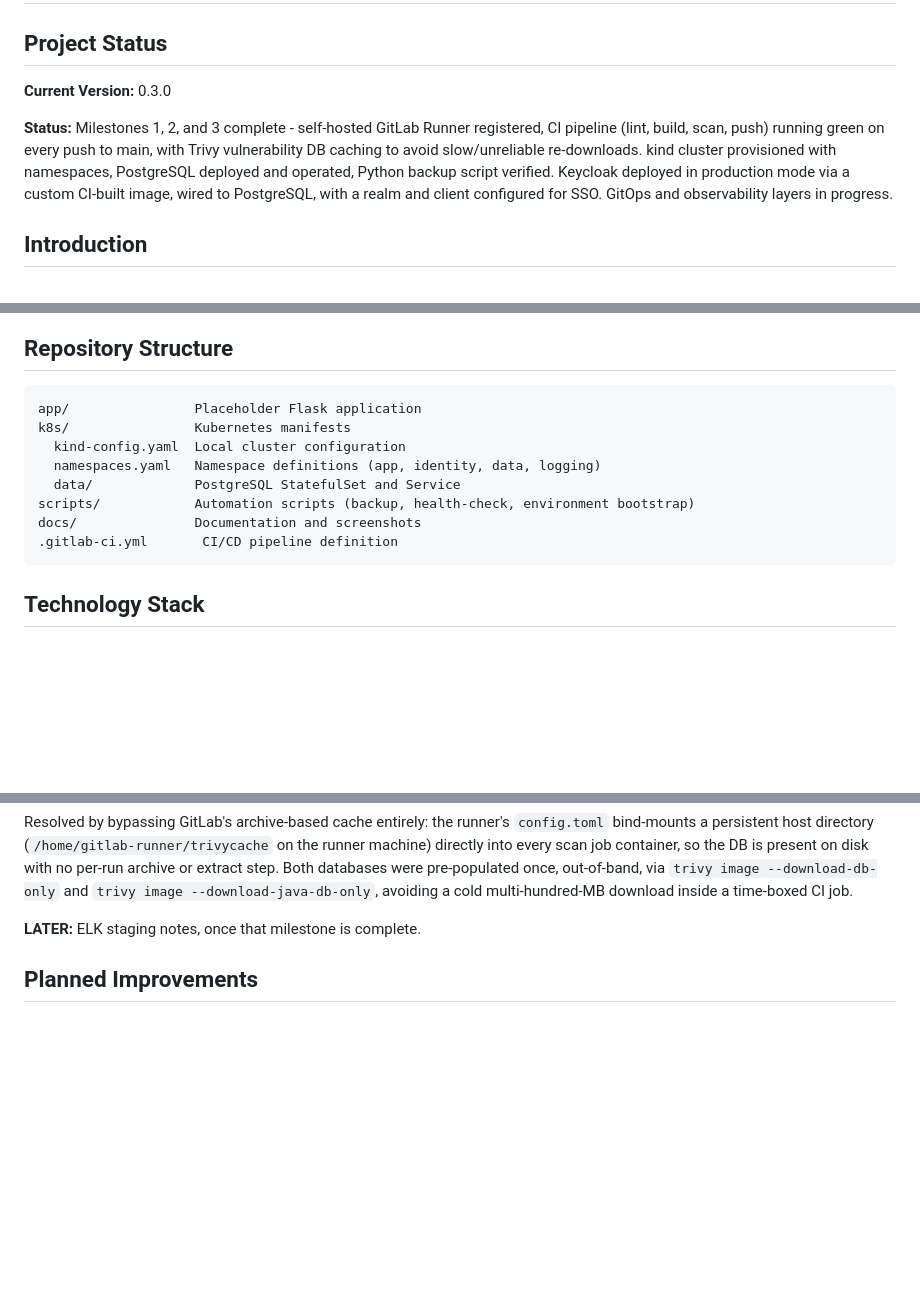
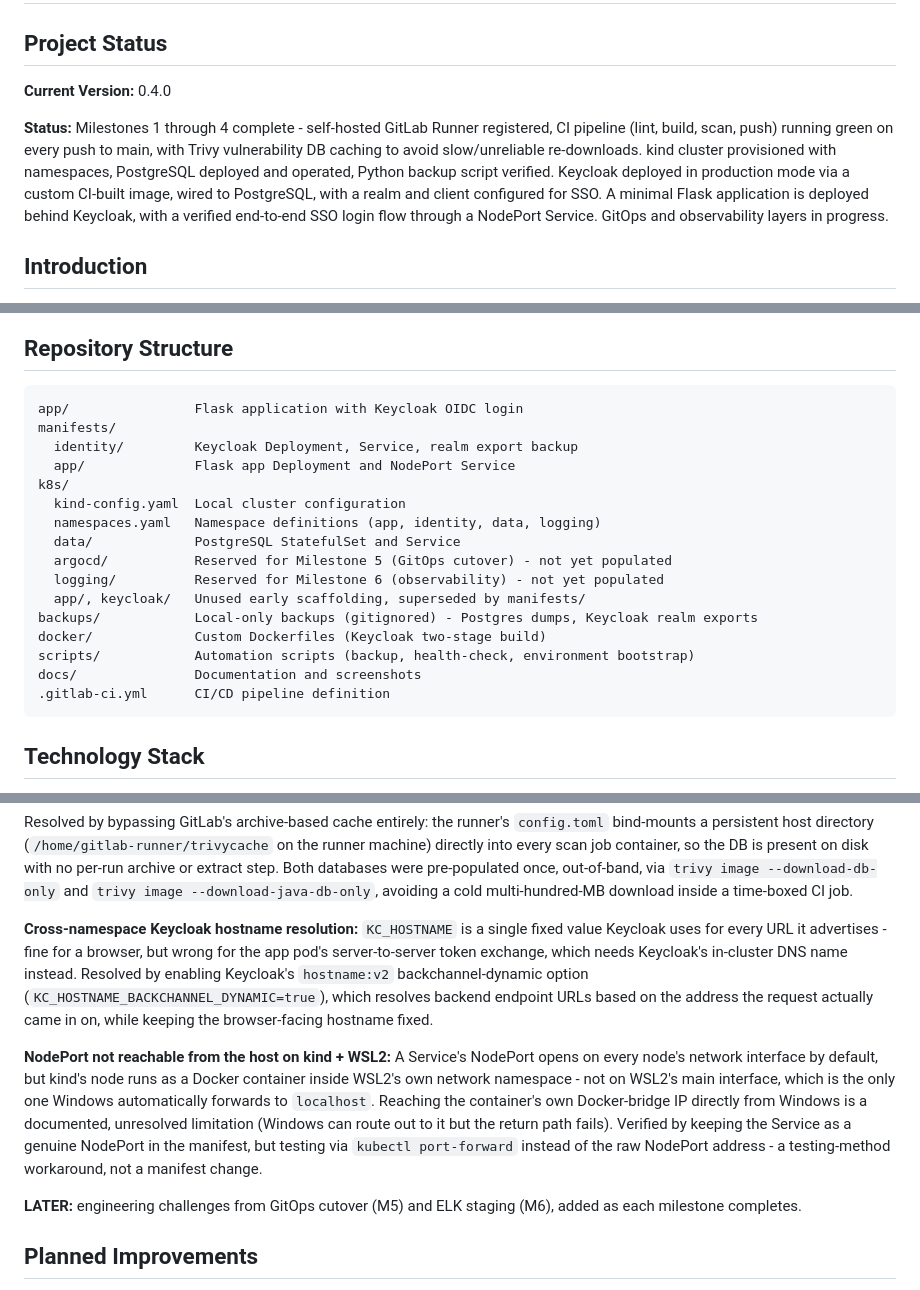
Before and after one commit to antoan-a-ignatov/k8s-identity-observability-platform, a Markdown page: README.md, 3 parts joined by grey strips. Drawn GitHub-style; blank space fills up the shorter version.

Commit message:
docs: update README to v0.4.0 for Milestone 4

````diff
--- a/README.md
+++ b/README.md
@@ -2,15 +2,17 @@
 
 ## Project Status
 
-**Current Version:** 0.3.0
+**Current Version:** 0.4.0
 
-**Status:** Milestones 1, 2, and 3 complete - self-hosted GitLab Runner registered,
+**Status:** Milestones 1 through 4 complete - self-hosted GitLab Runner registered,
 CI pipeline (lint, build, scan, push) running green on every push to main, with
 Trivy vulnerability DB caching to avoid slow/unreliable re-downloads. kind cluster
 provisioned with namespaces, PostgreSQL deployed and operated, Python backup
 script verified. Keycloak deployed in production mode via a custom CI-built
-image, wired to PostgreSQL, with a realm and client configured for SSO.
-GitOps and observability layers in progress.
+image, wired to PostgreSQL, with a realm and client configured for SSO. A minimal
+Flask application is deployed behind Keycloak, with a verified end-to-end SSO
+login flow through a NodePort Service. GitOps and observability layers in
+progress.
 
 ## Introduction
 
@@ -47,14 +70,22 @@ Kubernetes-based platform demonstrating GitOps deployment, centralized logging,
 ## Repository Structure
 
 ```
-app/                Placeholder Flask application
-k8s/                Kubernetes manifests
+app/                Flask application with Keycloak OIDC login
+manifests/
+  identity/         Keycloak Deployment, Service, realm export backup
+  app/              Flask app Deployment and NodePort Service
+k8s/
   kind-config.yaml  Local cluster configuration
   namespaces.yaml   Namespace definitions (app, identity, data, logging)
   data/             PostgreSQL StatefulSet and Service
+  argocd/           Reserved for Milestone 5 (GitOps cutover) - not yet populated
+  logging/          Reserved for Milestone 6 (observability) - not yet populated
+  app/, keycloak/   Unused early scaffolding, superseded by manifests/
+backups/            Local-only backups (gitignored) - Postgres dumps, Keycloak realm exports
+docker/             Custom Dockerfiles (Keycloak two-stage build)
 scripts/            Automation scripts (backup, health-check, environment bootstrap)
 docs/               Documentation and screenshots
-.gitlab-ci.yml       CI/CD pipeline definition
+.gitlab-ci.yml      CI/CD pipeline definition
 ```
 
 ## Technology Stack
@@ -155,7 +198,27 @@ extract step. Both databases were pre-populated once, out-of-band, via
 `trivy image --download-db-only` and `trivy image --download-java-db-only`,
 avoiding a cold multi-hundred-MB download inside a time-boxed CI job.
 
-**LATER:** ELK staging notes, once that milestone is complete.
+**Cross-namespace Keycloak hostname resolution:** `KC_HOSTNAME` is a single
+fixed value Keycloak uses for every URL it advertises - fine for a browser,
+but wrong for the app pod's server-to-server token exchange, which needs
+Keycloak's in-cluster DNS name instead. Resolved by enabling Keycloak's
+`hostname:v2` backchannel-dynamic option
+(`KC_HOSTNAME_BACKCHANNEL_DYNAMIC=true`), which resolves backend endpoint
+URLs based on the address the request actually came in on, while keeping the
+browser-facing hostname fixed.
+
+**NodePort not reachable from the host on kind + WSL2:** A Service's NodePort
+opens on every node's network interface by default, but kind's node runs as a
+Docker container inside WSL2's own network namespace - not on WSL2's main
+interface, which is the only one Windows automatically forwards to
+`localhost`. Reaching the container's own Docker-bridge IP directly from
+Windows is a documented, unresolved limitation (Windows can route out to it
+but the return path fails). Verified by keeping the Service as a genuine
+NodePort in the manifest, but testing via `kubectl port-forward` instead of
+the raw NodePort address - a testing-method workaround, not a manifest change.
+
+**LATER:** engineering challenges from GitOps cutover (M5) and ELK staging (M6),
+added as each milestone completes.
 
 ## Planned Improvements
 
````
Also changed, not shown: other parts of README.md (+35 -2 lines).
